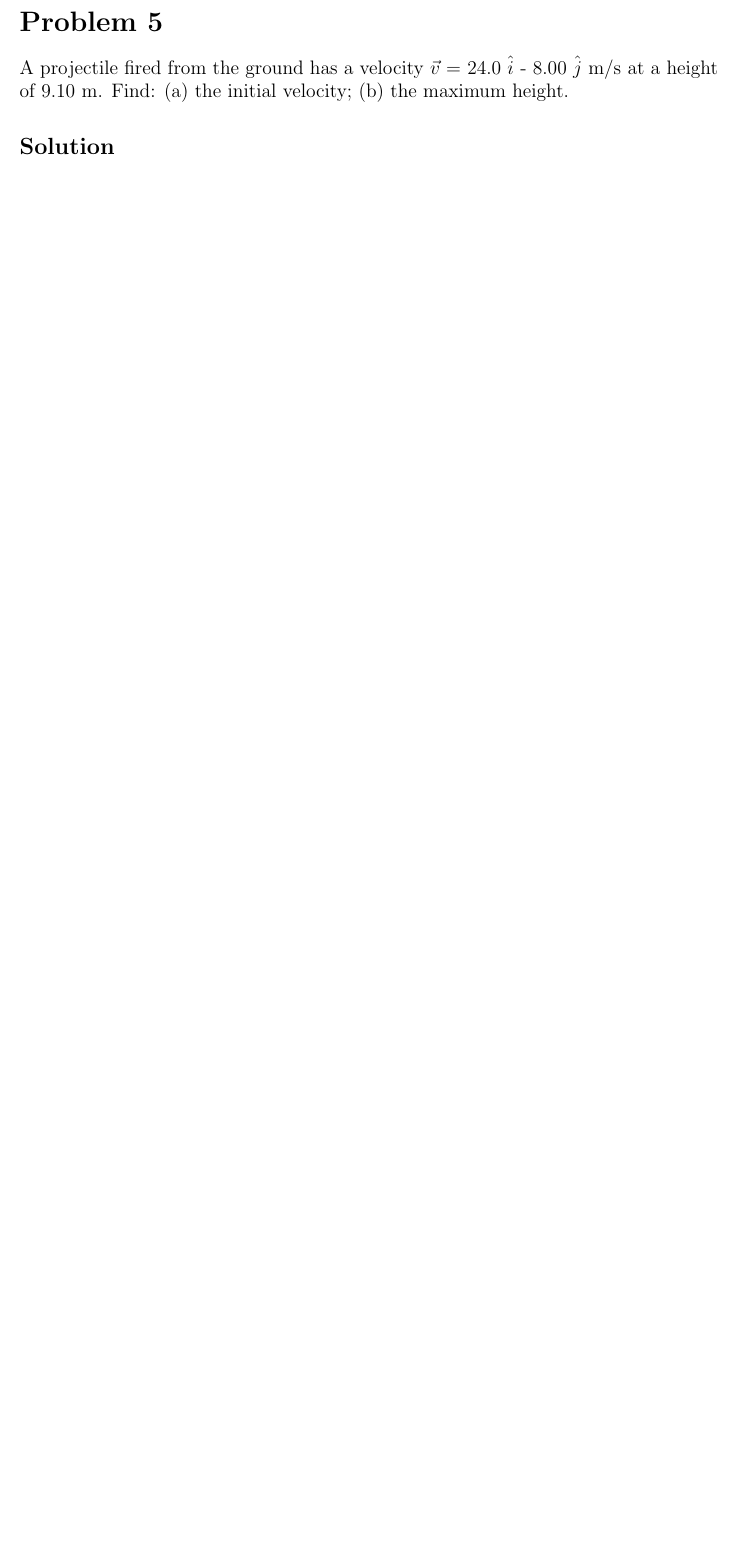
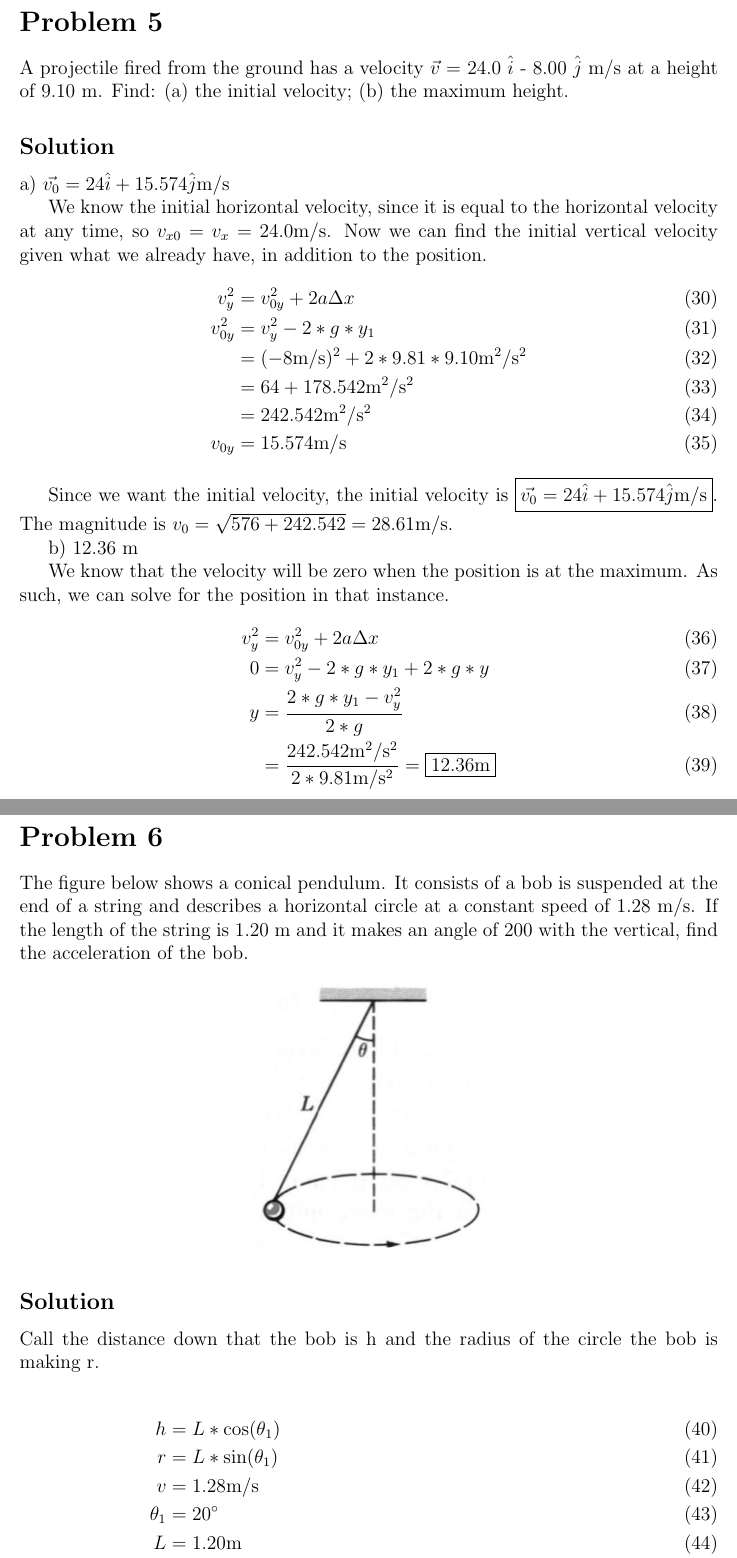
Before and after one commit to ddentona/PHYS-4, a LaTeX problem sheet (Week 5/Homework 5.tex): part of page 6 of 6 before the commit and two parts of pages 6 and 7 of 10 after it, the two joined at a grey line, cut so that both start at the same text, the shorter picture padded with empty space. The pictures show the PDF file Week 5/Homework 5.pdf that the author committed with the source.

Commit message:
Week 7 Init Commit

```diff
--- a/Week 5/Homework 5.tex
+++ b/Week 5/Homework 5.tex
@@ -136,3 +136,43 @@ So, Evil would have to rev his motorbike up to 23.1 m/s in order to get across t
 A projectile fired from the ground has a velocity $\vec{v}$ = 24.0 $\hat{i}$ - 8.00 $\hat{j}$ m/s at a height of 9.10 m. Find: (a) the initial velocity; (b) the maximum height.
 
 \subsection*{Solution}
+a) $ \vec{v_0} = 24\hat{i} + 15.574 \hat{j} \unit{\meter/\second} $
+
+We know the initial horizontal velocity, since it is equal to the horizontal velocity at any time, so $ v_{x0} = v_x = 24.0 \unit{m/s} $. Now we can find the initial vertical velocity given what we already have, in addition to the position.
+\begin{align}
+    v_y^2 &= v_{0y}^2 + 2a\Delta x\\
+    v_{0y}^2 &= v_y^2 - 2*g*y_1\\
+            &= (-8\unit{\meter/\second})^2 + 2*9.81*9.10 \unit{\meter^2/\second^2}\\
+            &= 64 + 178.542 \unit{\meter^2/\second^2}\\
+            &= 242.542 \unit{\meter^2/\second^2}\\
+    v_{0y} &= 15.574 \unit{\meter/\second}
+\end{align}
+
+Since we want the initial velocity, the initial velocity is $ \boxed{ \vec{v_0} = 24\hat{i} + 15.574 \hat{j} \unit{\meter/\second} } $. The magnitude is $ v_0 = \sqrt{576 + 242.542} = 28.61 \unit{\meter/\second} $.
+
+b) 12.36 m
+
+We know that the velocity will be zero when the position is at the maximum. As such, we can solve for the position in that instance.
+\begin{align}
+    v_y^2 &= v_{0y}^2 + 2a\Delta x\\
+    0 &= v_y^2 - 2*g*y_1 + 2*g*y\\
+    y &= \frac{2*g*y_1 - v_y^2}{2*g}\\
+        &= \frac{242.542 \unit{\meter^2/\second^2}}{2*9.81 \unit{\meter/\second^2}} = \boxed{ 12.36 \unit{\meter} }
+\end{align}
+
+\pagebreak
+\section*{Problem 6}
+The figure below shows a conical pendulum. It consists of a bob is suspended at the end of a
+string and describes a horizontal circle at a constant speed of 1.28 m/s. If the length of the
+string is 1.20 m and it makes an angle of 200 with the vertical, find the acceleration of the bob.
+
+\begin{center}
+    \includegraphics*[width=5cm]{graph_6.png}
+\end{center}
+
+\subsection*{Solution}
+Call the distance down that the bob is h and the radius of the circle the bob is making r.
+
+\begin{align}
+    h &= L*\cos(\theta_1)\\
+    r &= L*\sin(\theta_1)\\
@@ -150 +200,3 @@ A projectile fired from the ground has a velocity $\vec{v}$ = 24.0 $\hat{i}$ - 8
 
+\pagebreak
+\section*{Problem 8}
@@ -152 +208,2 @@ A projectile fired from the ground has a velocity $\vec{v}$ = 24.0 $\hat{i}$ - 8
 
+\subsection*{Solution}
```
Also changed, not shown: Week 1/Homework 1.tex (line endings or trailing spaces), Week 2/Homework 2.tex (line endings or trailing spaces), Week 3/Homework 3.tex (line endings or trailing spaces), Week 4/Homework 4.tex (line endings or trailing spaces), Week 5/Homework 5.pdf, Week 5/Homework 5.tex (67 more changed lines), 13 other files.
